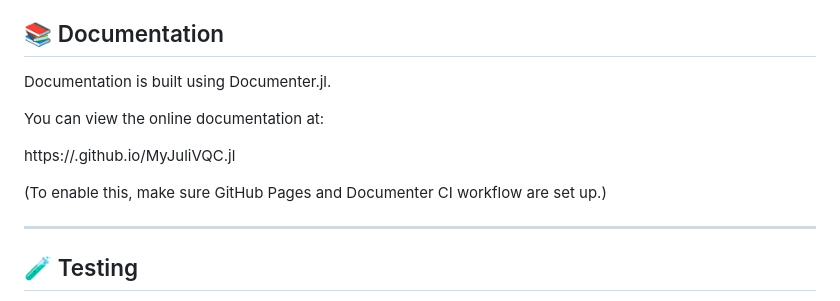
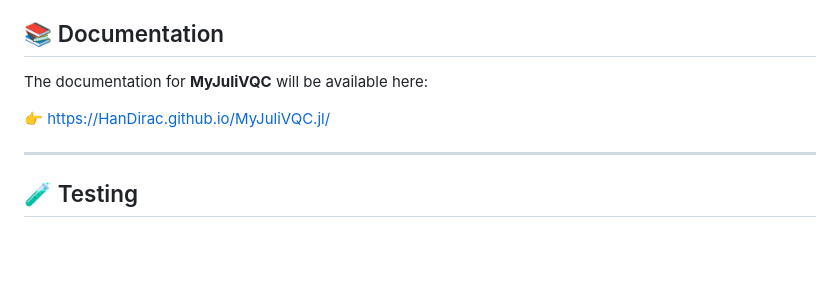
Before and after one commit to HanDirac/MyJuliVQC.jl, a Markdown page: README.md, the part around the change. Rendered like a GitHub page; blank space fills up the shorter version.

Commit message:
Revise documentation section in README.md
Updated documentation links and removed outdated information.

```diff
--- a/README.md
+++ b/README.md
@@ -154,13 +154,9 @@ You can use these examples as a starting point for building VQE solvers, variati
 
 ## 📚 Documentation
 
-Documentation is built using Documenter.jl.
+The documentation for **MyJuliVQC** will be available here:
 
-You can view the online documentation at:
-
-https://<your-username>.github.io/MyJuliVQC.jl
-
-(To enable this, make sure GitHub Pages and Documenter CI workflow are set up.)
+👉 https://HanDirac.github.io/MyJuliVQC.jl/
 
 ---
 
```
